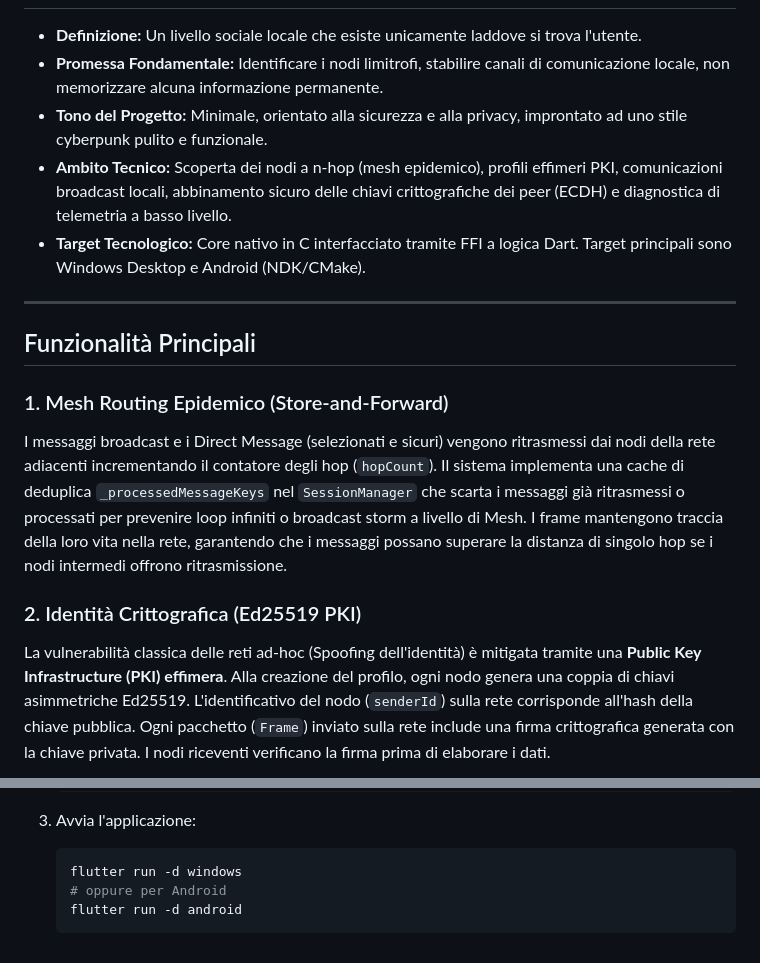
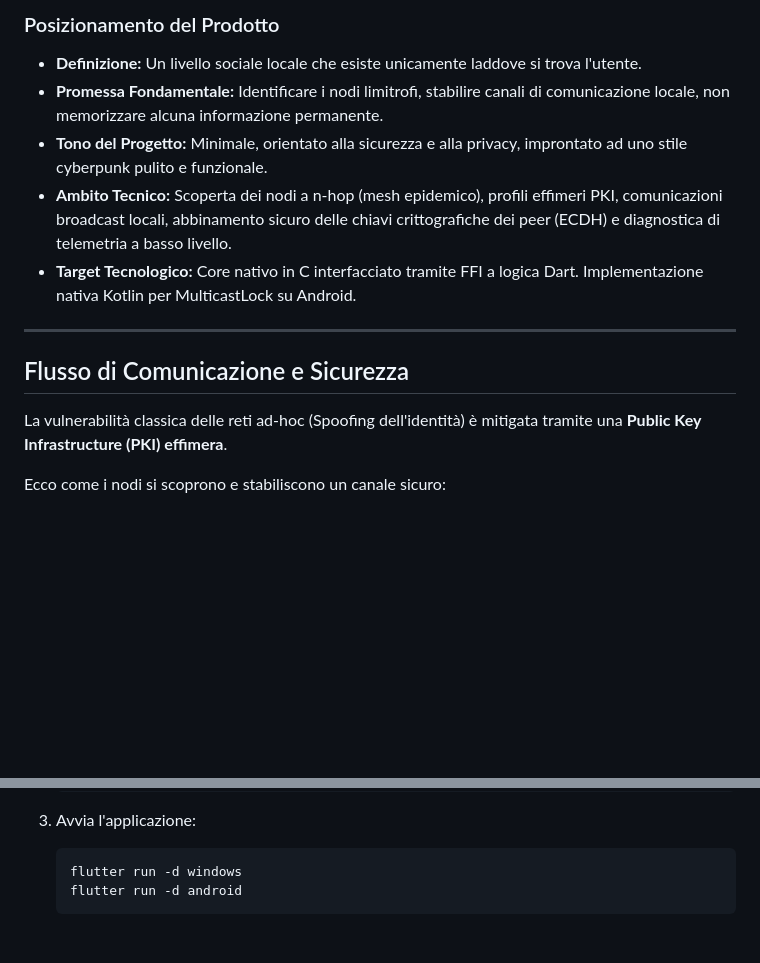
Before and after one commit to biagio-scaglia/YamiLink, a Markdown page: README.md, 2 parts joined by grey strips. Drawn GitHub-style; blank space fills up the shorter version.

````diff
--- a/README.md
+++ b/README.md
@@ -8,19 +38,16 @@ YamiLink è un'applicazione di comunicazione locale e decentralizzata progettata
+### Posizionamento del Prodotto
 
 * **Definizione:** Un livello sociale locale che esiste unicamente laddove si trova l'utente.
 * **Promessa Fondamentale:** Identificare i nodi limitrofi, stabilire canali di comunicazione locale, non memorizzare alcuna informazione permanente.
 * **Tono del Progetto:** Minimale, orientato alla sicurezza e alla privacy, improntato ad uno stile cyberpunk pulito e funzionale.
 * **Ambito Tecnico:** Scoperta dei nodi a n-hop (mesh epidemico), profili effimeri PKI, comunicazioni broadcast locali, abbinamento sicuro delle chiavi crittografiche dei peer (ECDH) e diagnostica di telemetria a basso livello.
-* **Target Tecnologico:** Core nativo in C interfacciato tramite FFI a logica Dart. Target principali sono Windows Desktop e Android (NDK/CMake).
+* **Target Tecnologico:** Core nativo in C interfacciato tramite FFI a logica Dart. Implementazione nativa Kotlin per MulticastLock su Android.
 
 ---
 
-## Funzionalità Principali
+## Flusso di Comunicazione e Sicurezza
 
-### 1. Mesh Routing Epidemico (Store-and-Forward)
-I messaggi broadcast e i Direct Message (selezionati e sicuri) vengono ritrasmessi dai nodi della rete adiacenti incrementando il contatore degli hop (`hopCount`).
-Il sistema implementa una cache di deduplica `_processedMessageKeys` nel `SessionManager` che scarta i messaggi già ritrasmessi o processati per prevenire loop infiniti o broadcast storm a livello di Mesh. I frame mantengono traccia della loro vita nella rete, garantendo che i messaggi possano superare la distanza di singolo hop se i nodi intermedi offrono ritrasmissione.
+La vulnerabilità classica delle reti ad-hoc (Spoofing dell'identità) è mitigata tramite una **Public Key Infrastructure (PKI) effimera**.
 
-### 2. Identità Crittografica (Ed25519 PKI)
-La vulnerabilità classica delle reti ad-hoc (Spoofing dell'identità) è mitigata tramite una **Public Key Infrastructure (PKI) effimera**.
-Alla creazione del profilo, ogni nodo genera una coppia di chiavi asimmetriche Ed25519. L'identificativo del nodo (`senderId`) sulla rete corrisponde all'hash della chiave pubblica. Ogni pacchetto (`Frame`) inviato sulla rete include una firma crittografica generata con la chiave privata. I nodi riceventi verificano la firma prima di elaborare i dati.
+Ecco come i nodi si scoprono e stabiliscono un canale sicuro:
 
@@ -123,6 +186,5 @@ yamilink/
 3. Avvia l'applicazione:
    ```bash
    flutter run -d windows
-   # oppure per Android
    flutter run -d android
    ```
````
Also changed, not shown: other parts of README.md (+84 -18 lines).
